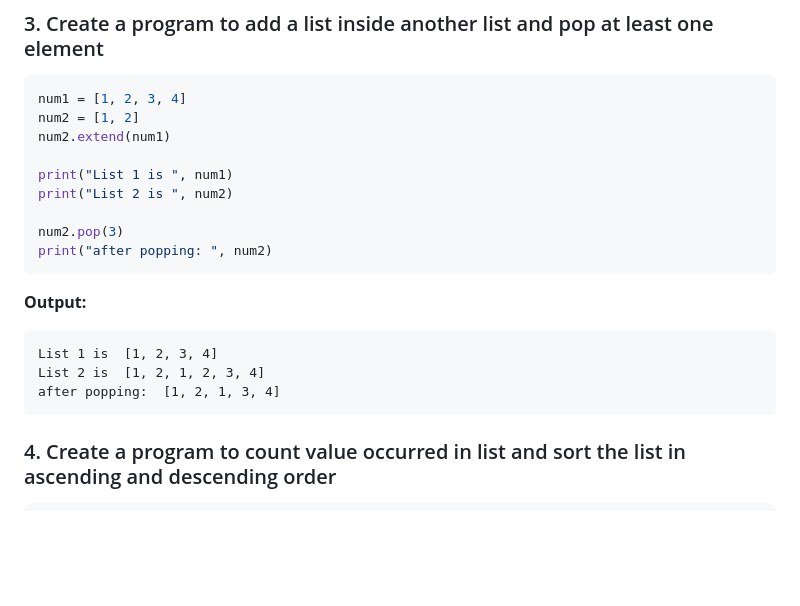
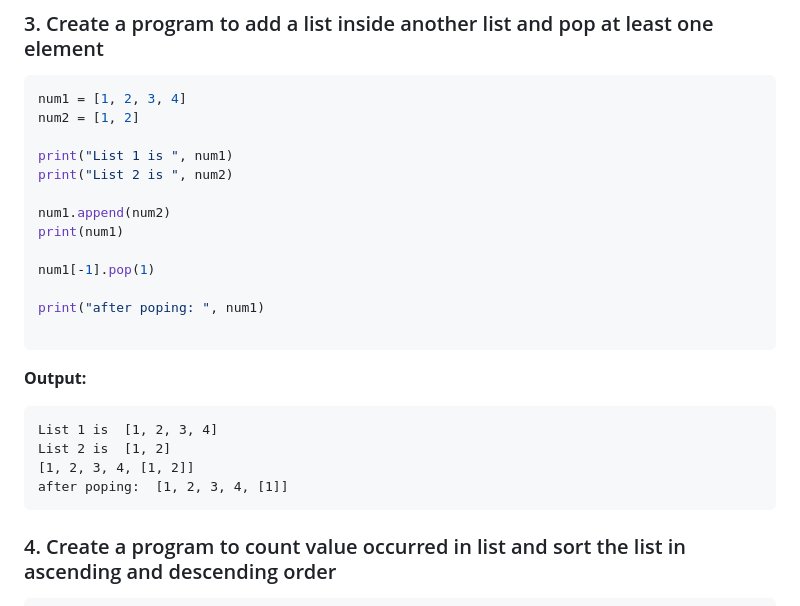
Before and after one commit to tanmayvaij/dypimca-dsa-practicals, a Markdown page: readme.md, the part around the change. Rendered like a GitHub page; blank space fills up the shorter version.

Commit message:
code 3 changes
Signed-off-by: Tanmay Vaij <tanmayvaij22@gmail.com>

````diff
--- a/readme.md
+++ b/readme.md
@@ -48,21 +48,26 @@ print(ages)
 ```python
 num1 = [1, 2, 3, 4]
 num2 = [1, 2]
-num2.extend(num1)
 
 print("List 1 is ", num1)
 print("List 2 is ", num2)
 
-num2.pop(3)
-print("after popping: ", num2)
+num1.append(num2)
+print(num1)
+
+num1[-1].pop(1)
+
+print("after poping: ", num1)
+
 ```
 
 **Output:**
 
 ```
 List 1 is  [1, 2, 3, 4]
-List 2 is  [1, 2, 1, 2, 3, 4]
-after popping:  [1, 2, 1, 3, 4]
+List 2 is  [1, 2]
+[1, 2, 3, 4, [1, 2]]
+after poping:  [1, 2, 3, 4, [1]]
 ```
 
 ### 4. Create a program to count value occurred in list and sort the list in ascending and descending order
````
